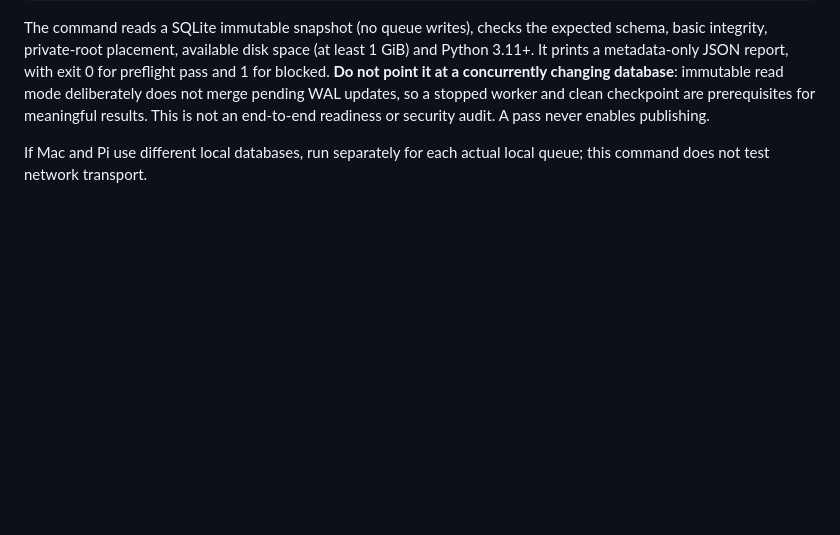
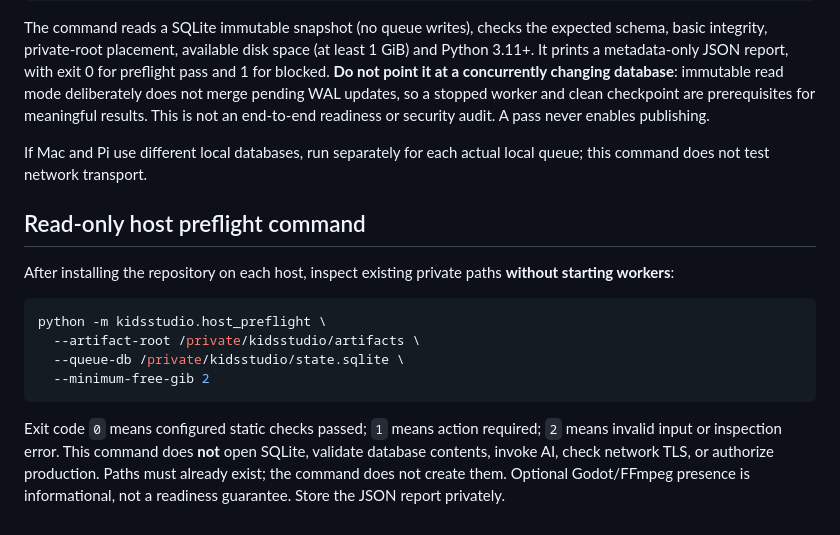
Before and after one commit to ali96adil/KidsStudio, a Markdown page: docs/G4_MAC_PI_QUALIFICATION.md, the part around the change. Rendered like a GitHub page; blank space fills up the shorter version.

Commit message:
docs: host preflight invocation and limitations

````diff
--- a/docs/G4_MAC_PI_QUALIFICATION.md
+++ b/docs/G4_MAC_PI_QUALIFICATION.md
@@ -58,3 +58,16 @@ python -m kidsstudio.g4_preflight \
 The command reads a SQLite immutable snapshot (no queue writes), checks the expected schema, basic integrity, private-root placement, available disk space (at least 1 GiB) and Python 3.11+. It prints a metadata-only JSON report, with exit 0 for preflight pass and 1 for blocked. **Do not point it at a concurrently changing database**: immutable read mode deliberately does not merge pending WAL updates, so a stopped worker and clean checkpoint are prerequisites for meaningful results. This is not an end-to-end readiness or security audit. A pass never enables publishing.
 
 If Mac and Pi use different local databases, run separately for each actual local queue; this command does not test network transport.
+
+## Read-only host preflight command
+
+After installing the repository on each host, inspect existing private paths **without starting workers**:
+
+```bash
+python -m kidsstudio.host_preflight \
+  --artifact-root /private/kidsstudio/artifacts \
+  --queue-db /private/kidsstudio/state.sqlite \
+  --minimum-free-gib 2
+```
+
+Exit code `0` means configured static checks passed; `1` means action required; `2` means invalid input or inspection error. This command does **not** open SQLite, validate database contents, invoke AI, check network TLS, or authorize production. Paths must already exist; the command does not create them. Optional Godot/FFmpeg presence is informational, not a readiness guarantee. Store the JSON report privately.
````
